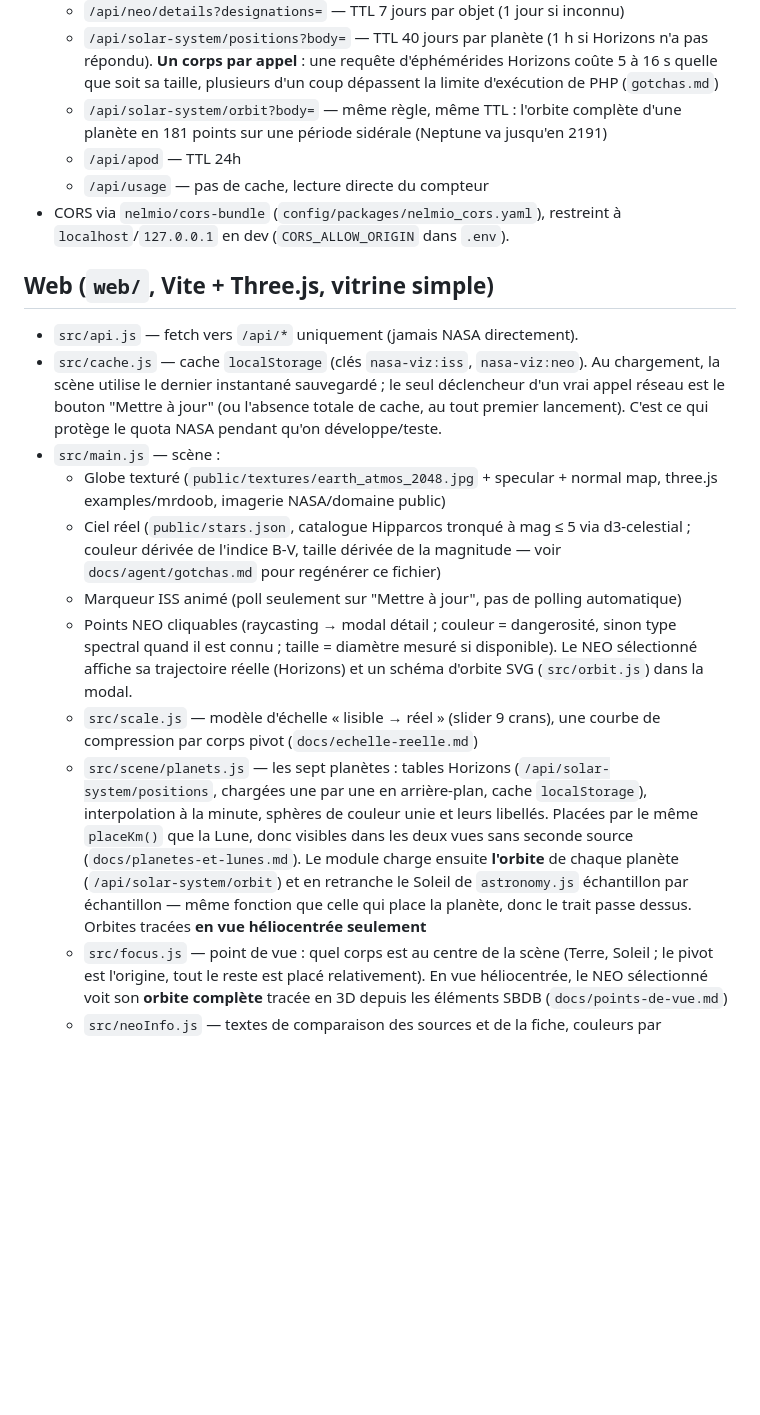
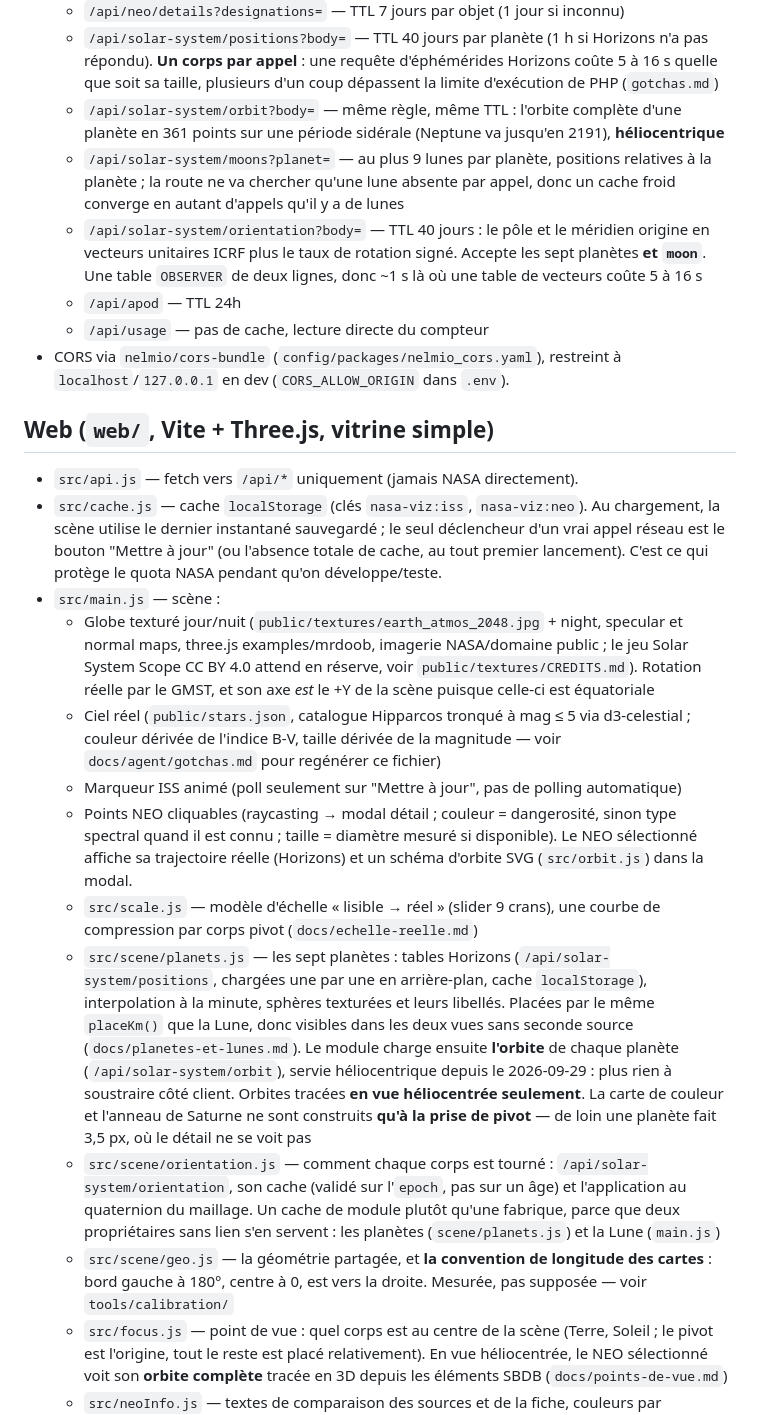
Before and after one commit to zendidi/nasa-viz, a Markdown page: ARCHITECTURE.md, the part around the change. Drawn GitHub-style; blank space fills up the shorter version.

```diff
--- a/ARCHITECTURE.md
+++ b/ARCHITECTURE.md
@@ -62,8 +62,14 @@ formes de réponse, pas ce fichier.
   - `/api/solar-system/positions?body=` — TTL 40 jours par planète (1 h si Horizons n'a pas
     répondu). **Un corps par appel** : une requête d'éphémérides Horizons coûte 5 à 16 s quelle que
     soit sa taille, plusieurs d'un coup dépassent la limite d'exécution de PHP (`gotchas.md`)
-  - `/api/solar-system/orbit?body=` — même règle, même TTL : l'orbite complète d'une planète en 181
-    points sur une période sidérale (Neptune va jusqu'en 2191)
+  - `/api/solar-system/orbit?body=` — même règle, même TTL : l'orbite complète d'une planète en 361
+    points sur une période sidérale (Neptune va jusqu'en 2191), **héliocentrique**
+  - `/api/solar-system/moons?planet=` — au plus 9 lunes par planète, positions relatives à la
+    planète ; la route ne va chercher qu'une lune absente par appel, donc un cache froid converge
+    en autant d'appels qu'il y a de lunes
+  - `/api/solar-system/orientation?body=` — TTL 40 jours : le pôle et le méridien origine en
+    vecteurs unitaires ICRF plus le taux de rotation signé. Accepte les sept planètes **et `moon`**.
+    Une table `OBSERVER` de deux lignes, donc ~1 s là où une table de vecteurs coûte 5 à 16 s
   - `/api/apod` — TTL 24h
   - `/api/usage` — pas de cache, lecture directe du compteur
 - CORS via `nelmio/cors-bundle` (`config/packages/nelmio_cors.yaml`), restreint à
@@ -77,8 +83,10 @@ formes de réponse, pas ce fichier.
   le bouton "Mettre à jour" (ou l'absence totale de cache, au tout premier lancement). C'est ce qui
   protège le quota NASA pendant qu'on développe/teste.
 - `src/main.js` — scène :
-  - Globe texturé (`public/textures/earth_atmos_2048.jpg` + specular + normal map, three.js
-    examples/mrdoob, imagerie NASA/domaine public)
+  - Globe texturé jour/nuit (`public/textures/earth_atmos_2048.jpg` + night, specular et normal
+    maps, three.js examples/mrdoob, imagerie NASA/domaine public ; le jeu Solar System Scope
+    CC BY 4.0 attend en réserve, voir `public/textures/CREDITS.md`). Rotation réelle par le GMST,
+    et son axe *est* le +Y de la scène puisque celle-ci est équatoriale
   - Ciel réel (`public/stars.json`, catalogue Hipparcos tronqué à mag ≤ 5 via d3-celestial ;
     couleur dérivée de l'indice B-V, taille dérivée de la magnitude — voir
     `docs/agent/gotchas.md` pour regénérer ce fichier)
@@ -90,11 +98,19 @@ formes de réponse, pas ce fichier.
     compression par corps pivot (`docs/echelle-reelle.md`)
   - `src/scene/planets.js` — les sept planètes : tables Horizons (`/api/solar-system/positions`,
     chargées une par une en arrière-plan, cache `localStorage`), interpolation à la minute, sphères
-    de couleur unie et leurs libellés. Placées par le même `placeKm()` que la Lune, donc visibles
-    dans les deux vues sans seconde source (`docs/planetes-et-lunes.md`). Le module charge ensuite
-    **l'orbite** de chaque planète (`/api/solar-system/orbit`) et en retranche le Soleil de
-    `astronomy.js` échantillon par échantillon — même fonction que celle qui place la planète, donc
-    le trait passe dessus. Orbites tracées **en vue héliocentrée seulement**
+    texturées et leurs libellés. Placées par le même `placeKm()` que la Lune, donc visibles dans les
+    deux vues sans seconde source (`docs/planetes-et-lunes.md`). Le module charge ensuite
+    **l'orbite** de chaque planète (`/api/solar-system/orbit`), servie héliocentrique depuis le
+    2026-09-29 : plus rien à soustraire côté client. Orbites tracées **en vue héliocentrée
+    seulement**. La carte de couleur et l'anneau de Saturne ne sont construits **qu'à la prise de
+    pivot** — de loin une planète fait 3,5 px, où le détail ne se voit pas
+  - `src/scene/orientation.js` — comment chaque corps est tourné : `/api/solar-system/orientation`,
+    son cache (validé sur l'`epoch`, pas sur un âge) et l'application au quaternion du maillage.
+    Un cache de module plutôt qu'une fabrique, parce que deux propriétaires sans lien s'en servent :
+    les planètes (`scene/planets.js`) et la Lune (`main.js`)
+  - `src/scene/geo.js` — la géométrie partagée, et **la convention de longitude des cartes** : bord
+    gauche à 180°, centre à 0, est vers la droite. Mesurée, pas supposée — voir
+    `tools/calibration/`
   - `src/focus.js` — point de vue : quel corps est au centre de la scène (Terre, Soleil ; le pivot
     est l'origine, tout le reste est placé relativement). En vue héliocentrée, le NEO sélectionné
     voit son **orbite complète** tracée en 3D depuis les éléments SBDB (`docs/points-de-vue.md`)
```
Also changed, not shown: README.md (+4 -3 lines), docs/planetes-et-lunes.md (+20 -1 lines).
